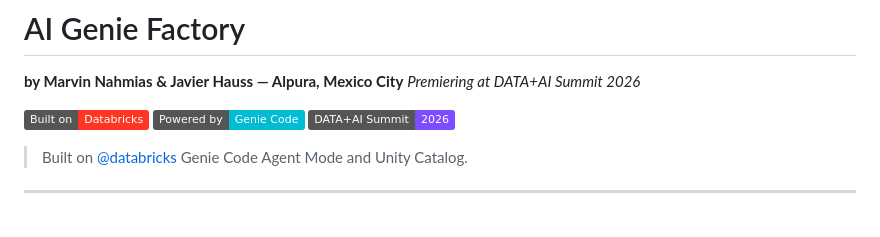
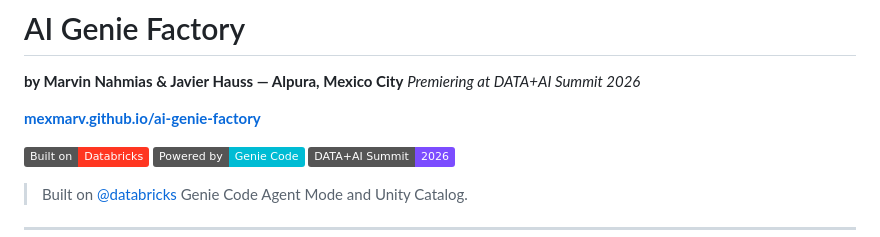
Before and after one commit to mexmarv/ai-genie-factory, a Markdown page: README.md, the part around the change. Drawn GitHub-style; badges without logos; blank space fills up the shorter version.

Commit message:
Add GitHub Pages link to README

```diff
--- a/README.md
+++ b/README.md
@@ -2,6 +2,8 @@
 
 **by Marvin Nahmias & Javier Hauss — Alpura, Mexico City**
 *Premiering at DATA+AI Summit 2026*
+
+**[mexmarv.github.io/ai-genie-factory](https://mexmarv.github.io/ai-genie-factory)**
 
 [![Built on Databricks](https://img.shields.io/badge/Built%20on-Databricks-FF3621?style=flat&logo=databricks&logoColor=white)](https://github.com/databricks)
 [![Genie Code](https://img.shields.io/badge/Powered%20by-Genie%20Code-00bcd4?style=flat&logo=databricks&logoColor=white)](https://www.databricks.com/product/databricks-assistant)
```
